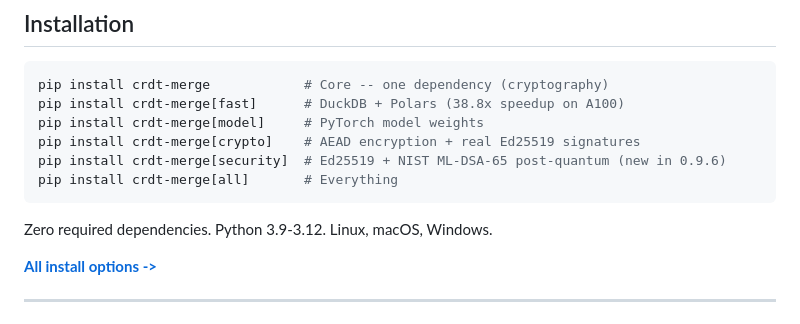
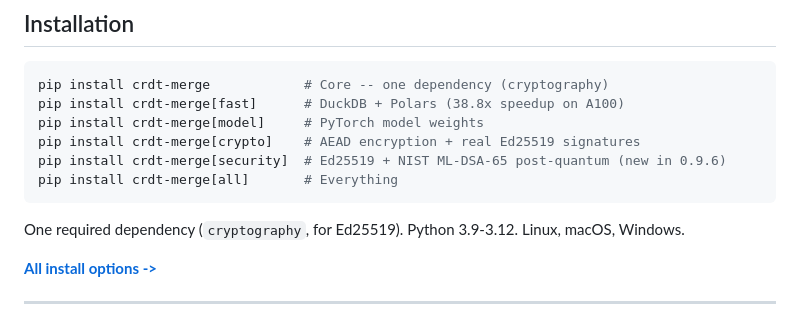
Before and after one commit to mgillr/crdt-merge, a Markdown page: README.md, the part around the change. Drawn GitHub-style.

Commit message:
README: cryptography is a required dependency
The line said 'zero required dependencies'; cryptography has been a core dependency since 1a0b2a3.

````diff
--- a/README.md
+++ b/README.md
@@ -245,7 +245,7 @@ pip install crdt-merge[security]  # Ed25519 + NIST ML-DSA-65 post-quantum (new i
 pip install crdt-merge[all]       # Everything
 ```
 
-Zero required dependencies. Python 3.9-3.12. Linux, macOS, Windows.
+One required dependency (`cryptography`, for Ed25519). Python 3.9-3.12. Linux, macOS, Windows.
 
 **[All install options ->](docs/getting-started/quickstart.md)**
 
````
